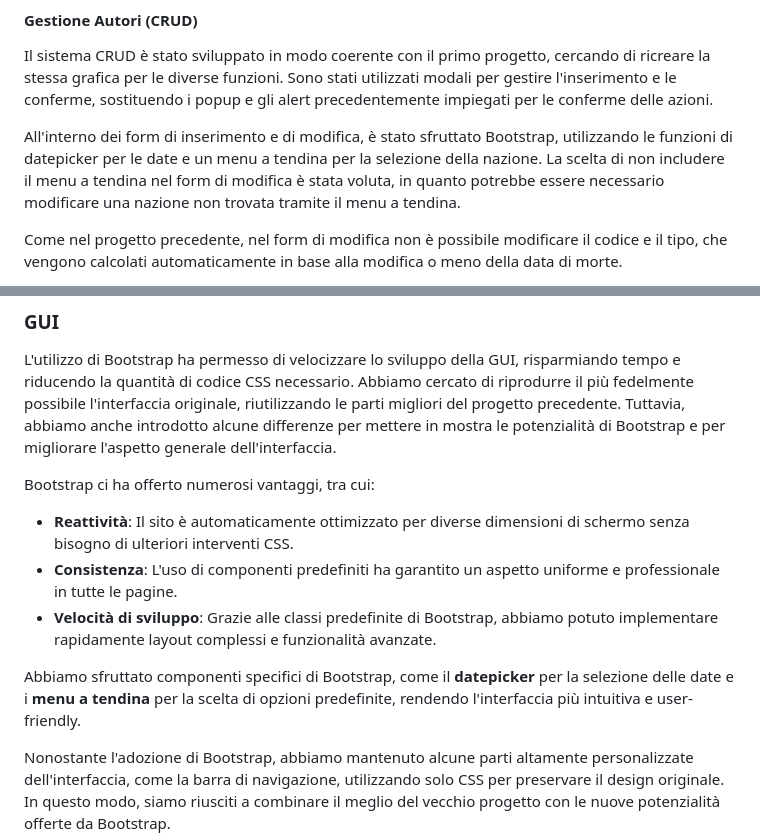
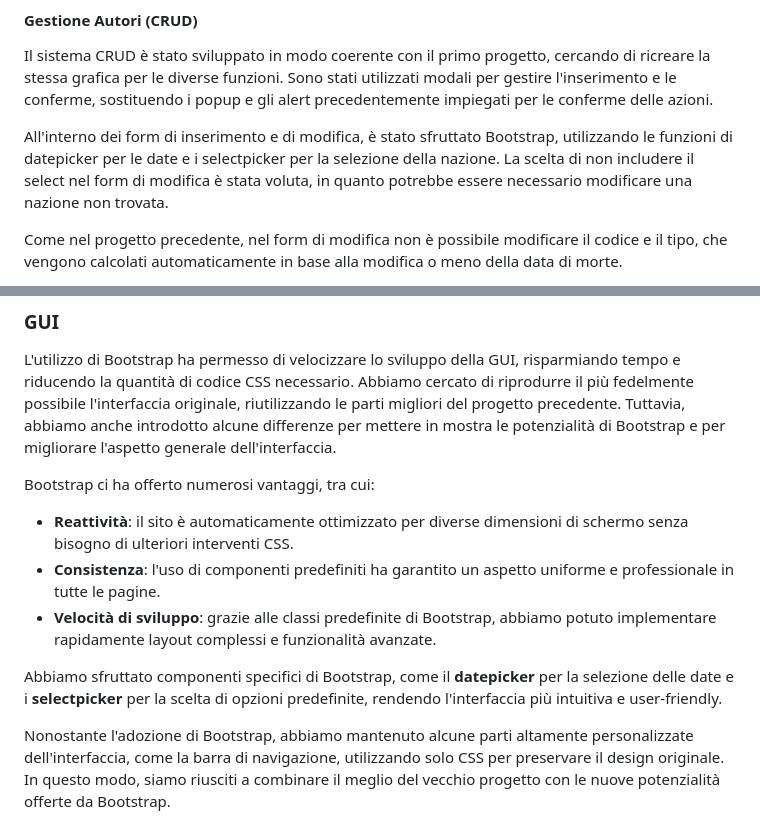
Before and after one commit to DanieleGotti/MUSEO_Digital_Art_2.0, a Markdown page: README.md, 2 parts joined by grey strips. Rendered like a GitHub page.

```diff
--- a/README.md
+++ b/README.md
@@ -87,7 +85,7 @@ Tuttavia, la barra di navigazione, essendo molto personalizzata, è stata manten
 #### Gestione Autori (CRUD)
 Il sistema CRUD è stato sviluppato in modo coerente con il primo progetto, cercando di ricreare la stessa grafica per le diverse funzioni. Sono stati utilizzati modali per gestire l'inserimento e le conferme, sostituendo i popup e gli alert precedentemente impiegati per le conferme delle azioni.
 
-All'interno dei form di inserimento e di modifica, è stato sfruttato Bootstrap, utilizzando le funzioni di datepicker per le date e un menu a tendina per la selezione della nazione. La scelta di non includere il menu a tendina nel form di modifica è stata voluta, in quanto potrebbe essere necessario modificare una nazione non trovata tramite il menu a tendina.
+All'interno dei form di inserimento e di modifica, è stato sfruttato Bootstrap, utilizzando le funzioni di datepicker per le date e i selectpicker per la selezione della nazione. La scelta di non includere il select nel form di modifica è stata voluta, in quanto potrebbe essere necessario modificare una nazione non trovata.
 
 Come nel progetto precedente, nel form di modifica non è possibile modificare il codice e il tipo, che vengono calcolati automaticamente in base alla modifica o meno della data di morte.
 
@@ -101,11 +99,11 @@ L'utilizzo di Bootstrap ha permesso di velocizzare lo sviluppo della GUI, rispar
 
 Bootstrap ci ha offerto numerosi vantaggi, tra cui:
 
-- **Reattività**: Il sito è automaticamente ottimizzato per diverse dimensioni di schermo senza bisogno di ulteriori interventi CSS.
-- **Consistenza**: L'uso di componenti predefiniti ha garantito un aspetto uniforme e professionale in tutte le pagine.
-- **Velocità di sviluppo**: Grazie alle classi predefinite di Bootstrap, abbiamo potuto implementare rapidamente layout complessi e funzionalità avanzate.
+- **Reattività**: il sito è automaticamente ottimizzato per diverse dimensioni di schermo senza bisogno di ulteriori interventi CSS.
+- **Consistenza**: l'uso di componenti predefiniti ha garantito un aspetto uniforme e professionale in tutte le pagine.
+- **Velocità di sviluppo**: grazie alle classi predefinite di Bootstrap, abbiamo potuto implementare rapidamente layout complessi e funzionalità avanzate.
 
-Abbiamo sfruttato componenti specifici di Bootstrap, come il **datepicker** per la selezione delle date e i **menu a tendina** per la scelta di opzioni predefinite, rendendo l'interfaccia più intuitiva e user-friendly.
+Abbiamo sfruttato componenti specifici di Bootstrap, come il **datepicker** per la selezione delle date e i **selectpicker** per la scelta di opzioni predefinite, rendendo l'interfaccia più intuitiva e user-friendly.
 
 Nonostante l'adozione di Bootstrap, abbiamo mantenuto alcune parti altamente personalizzate dell'interfaccia, come la barra di navigazione, utilizzando solo CSS per preservare il design originale. In questo modo, siamo riusciti a combinare il meglio del vecchio progetto con le nuove potenzialità offerte da Bootstrap.
 
```
Also changed, not shown: other parts of README.md (+13 -15 lines).
